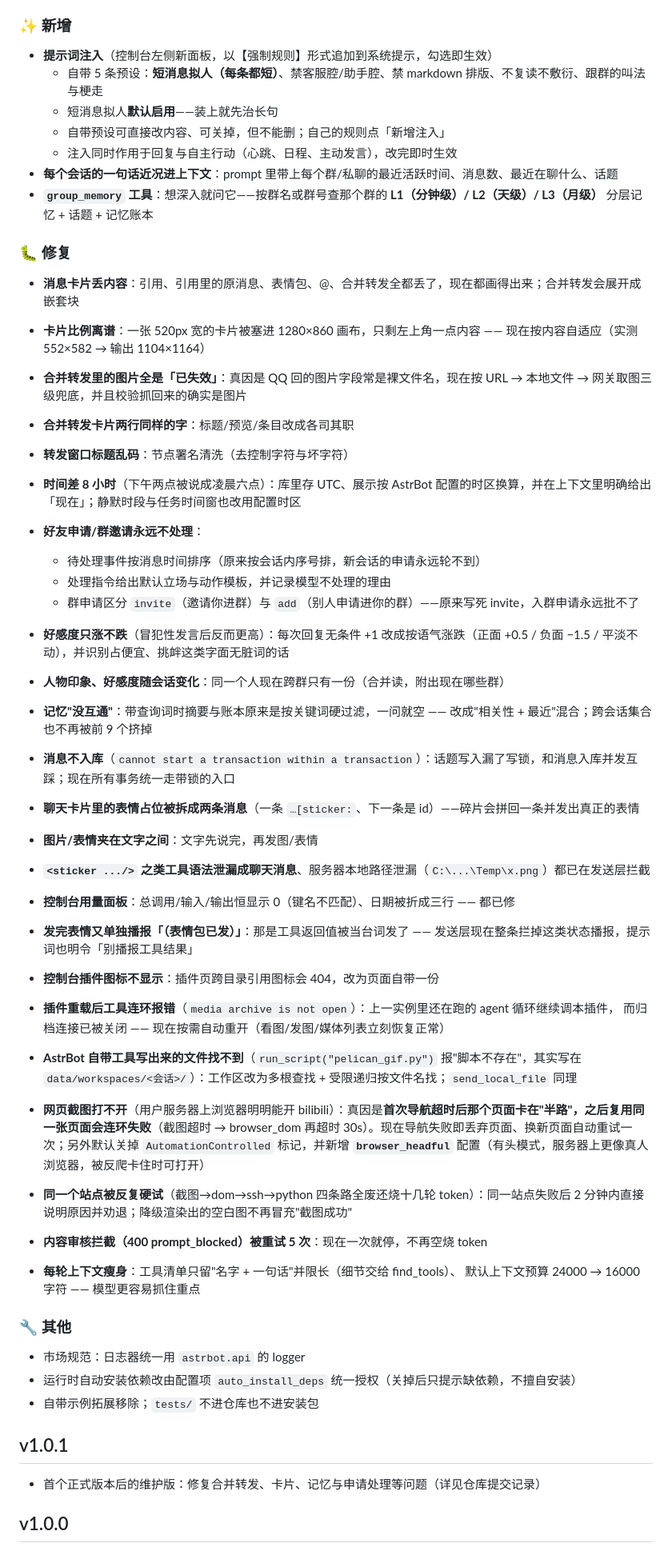
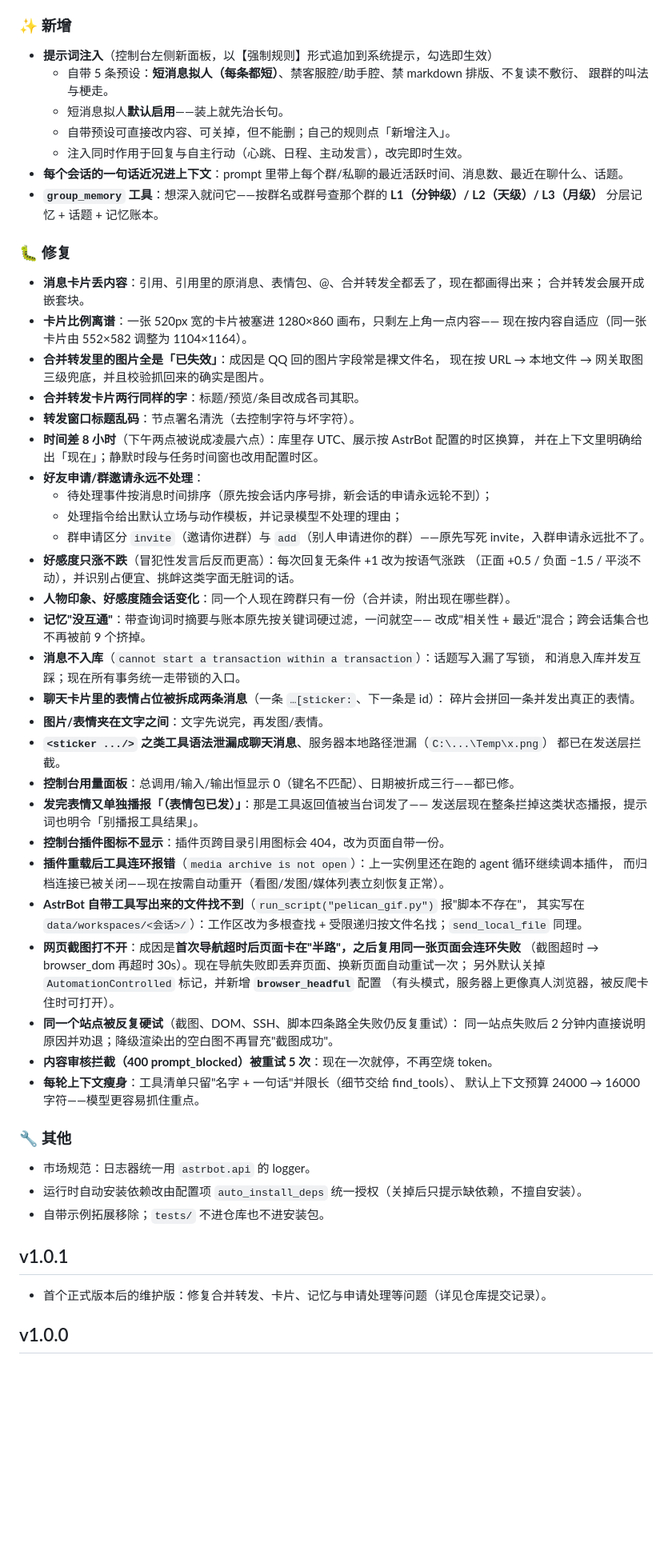
Before and after one commit to dianwan-123/Sparking, a Markdown page: CHANGELOG.md, the part around one of its changes. Shown at 80% size. GitHub-like rendering; blank space fills up the shorter version.

```diff
--- a/CHANGELOG.md
+++ b/CHANGELOG.md
@@ -308,55 +281,70 @@
 ### ✨ 新增
 
 - **提示词注入**（控制台左侧新面板，以【强制规则】形式追加到系统提示，勾选即生效）
-  - 自带 5 条预设：**短消息拟人（每条都短）**、禁客服腔/助手腔、禁 markdown 排版、不复读不敷衍、跟群的叫法与梗走
-  - 短消息拟人**默认启用**——装上就先治长句
-  - 自带预设可直接改内容、可关掉，但不能删；自己的规则点「新增注入」
-  - 注入同时作用于回复与自主行动（心跳、日程、主动发言），改完即时生效
-- **每个会话的一句话近况进上下文**：prompt 里带上每个群/私聊的最近活跃时间、消息数、最近在聊什么、话题
-- **`group_memory` 工具**：想深入就问它——按群名或群号查那个群的 **L1（分钟级）/ L2（天级）/ L3（月级）** 分层记忆 + 话题 + 记忆账本
+  - 自带 5 条预设：**短消息拟人（每条都短）**、禁客服腔/助手腔、禁 markdown 排版、不复读不敷衍、
+    跟群的叫法与梗走。
+  - 短消息拟人**默认启用**——装上就先治长句。
+  - 自带预设可直接改内容、可关掉，但不能删；自己的规则点「新增注入」。
+  - 注入同时作用于回复与自主行动（心跳、日程、主动发言），改完即时生效。
+- **每个会话的一句话近况进上下文**：prompt 里带上每个群/私聊的最近活跃时间、消息数、最近在聊什么、话题。
+- **`group_memory` 工具**：想深入就问它——按群名或群号查那个群的
+  **L1（分钟级）/ L2（天级）/ L3（月级）** 分层记忆 + 话题 + 记忆账本。
 
 ### 🐛 修复
 
-- **消息卡片丢内容**：引用、引用里的原消息、表情包、@、合并转发全都丢了，现在都画得出来；合并转发会展开成嵌套块
-- **卡片比例离谱**：一张 520px 宽的卡片被塞进 1280×860 画布，只剩左上角一点内容 —— 现在按内容自适应（实测 552×582 → 输出 1104×1164）
-- **合并转发里的图片全是「已失效」**：真因是 QQ 回的图片字段常是裸文件名，现在按 URL → 本地文件 → 网关取图三级兜底，并且校验抓回来的确实是图片
-- **合并转发卡片两行同样的字**：标题/预览/条目改成各司其职
-- **转发窗口标题乱码**：节点署名清洗（去控制字符与坏字符）
-- **时间差 8 小时**（下午两点被说成凌晨六点）：库里存 UTC、展示按 AstrBot 配置的时区换算，并在上下文里明确给出「现在」；静默时段与任务时间窗也改用配置时区
+- **消息卡片丢内容**：引用、引用里的原消息、表情包、@、合并转发全都丢了，现在都画得出来；
+  合并转发会展开成嵌套块。
+- **卡片比例离谱**：一张 520px 宽的卡片被塞进 1280×860 画布，只剩左上角一点内容——
+  现在按内容自适应（同一张卡片由 552×582 调整为 1104×1164）。
+- **合并转发里的图片全是「已失效」**：成因是 QQ 回的图片字段常是裸文件名，
+  现在按 URL → 本地文件 → 网关取图三级兜底，并且校验抓回来的确实是图片。
+- **合并转发卡片两行同样的字**：标题/预览/条目改成各司其职。
+- **转发窗口标题乱码**：节点署名清洗（去控制字符与坏字符）。
+- **时间差 8 小时**（下午两点被说成凌晨六点）：库里存 UTC、展示按 AstrBot 配置的时区换算，
+  并在上下文里明确给出「现在」；静默时段与任务时间窗也改用配置时区。
 - **好友申请/群邀请永远不处理**：
-  - 待处理事件按消息时间排序（原来按会话内序号排，新会话的申请永远轮不到）
-  - 处理指令给出默认立场与动作模板，并记录模型不处理的理由
-  - 群申请区分 `invite`（邀请你进群）与 `add`（别人申请进你的群）——原来写死 invite，入群申请永远批不了
-- **好感度只涨不跌**（冒犯性发言后反而更高）：每次回复无条件 +1 改成按语气涨跌（正面 +0.5 / 负面 −1.5 / 平淡不动），并识别占便宜、挑衅这类字面无脏词的话
-- **人物印象、好感度随会话变化**：同一个人现在跨群只有一份（合并读，附出现在哪些群）
-- **记忆"没互通"**：带查询词时摘要与账本原来是按关键词硬过滤，一问就空 —— 改成"相关性 + 最近"混合；跨会话集合也不再被前 9 个挤掉
-- **消息不入库**（`cannot start a transaction within a transaction`）：话题写入漏了写锁，和消息入库并发互踩；现在所有事务统一走带锁的入口
-- **聊天卡片里的表情占位被拆成两条消息**（一条 `…[sticker:`、下一条是 id）——碎片会拼回一条并发出真正的表情
-- **图片/表情夹在文字之间**：文字先说完，再发图/表情
-- **`<sticker .../>` 之类工具语法泄漏成聊天消息**、服务器本地路径泄漏（`C:\...\Temp\x.png`）都已在发送层拦截
-- **控制台用量面板**：总调用/输入/输出恒显示 0（键名不匹配）、日期被折成三行 —— 都已修
-- **发完表情又单独播报「（表情包已发）」**：那是工具返回值被当台词发了 —— 发送层现在整条拦掉这类状态播报，提示词也明令「别播报工具结果」
-- **控制台插件图标不显示**：插件页跨目录引用图标会 404，改为页面自带一份
-
+  - 待处理事件按消息时间排序（原先按会话内序号排，新会话的申请永远轮不到）；
+  - 处理指令给出默认立场与动作模板，并记录模型不处理的理由；
+  - 群申请区分 `invite`（邀请你进群）与 `add`（别人申请进你的群）——原先写死 invite，入群申请永远批不了。
+- **好感度只涨不跌**（冒犯性发言后反而更高）：每次回复无条件 +1 改为按语气涨跌
+  （正面 +0.5 / 负面 −1.5 / 平淡不动），并识别占便宜、挑衅这类字面无脏词的话。
+- **人物印象、好感度随会话变化**：同一个人现在跨群只有一份（合并读，附出现在哪些群）。
+- **记忆"没互通"**：带查询词时摘要与账本原先按关键词硬过滤，一问就空——
+  改成"相关性 + 最近"混合；跨会话集合也不再被前 9 个挤掉。
+- **消息不入库**（`cannot start a transaction within a transaction`）：话题写入漏了写锁，
+  和消息入库并发互踩；现在所有事务统一走带锁的入口。
+- **聊天卡片里的表情占位被拆成两条消息**（一条 `…[sticker:`、下一条是 id）：
+  碎片会拼回一条并发出真正的表情。
+- **图片/表情夹在文字之间**：文字先说完，再发图/表情。
+- **`<sticker .../>` 之类工具语法泄漏成聊天消息**、服务器本地路径泄漏（`C:\...\Temp\x.png`）
+  都已在发送层拦截。
+- **控制台用量面板**：总调用/输入/输出恒显示 0（键名不匹配）、日期被折成三行——都已修。
+- **发完表情又单独播报「（表情包已发）」**：那是工具返回值被当台词发了——
+  发送层现在整条拦掉这类状态播报，提示词也明令「别播报工具结果」。
+- **控制台插件图标不显示**：插件页跨目录引用图标会 404，改为页面自带一份。
 - **插件重载后工具连环报错**（`media archive is not open`）：上一实例里还在跑的 agent 循环继续调本插件，
-  而归档连接已被关闭 —— 现在按需自动重开（看图/发图/媒体列表立刻恢复正常）
-- **AstrBot 自带工具写出来的文件找不到**（`run_script("pelican_gif.py")` 报"脚本不存在"，其实写在
-  `data/workspaces/<会话>/`）：工作区改为多根查找 + 受限递归按文件名找；`send_local_file` 同理
-- **网页截图打不开**（用户服务器上浏览器明明能开 bilibili）：真因是**首次导航超时后那个页面卡在"半路"，之后复用同一张页面会连环失败**（截图超时 → browser_dom 再超时 30s）。现在导航失败即丢弃页面、换新页面自动重试一次；另外默认关掉 `AutomationControlled` 标记，并新增 **`browser_headful`** 配置（有头模式，服务器上更像真人浏览器，被反爬卡住时可打开）
-- **同一个站点被反复硬试**（截图→dom→ssh→python 四条路全废还烧十几轮 token）：同一站点失败后 2 分钟内直接说明原因并劝退；降级渲染出的空白图不再冒充"截图成功"
-- **内容审核拦截（400 prompt_blocked）被重试 5 次**：现在一次就停，不再空烧 token
+  而归档连接已被关闭——现在按需自动重开（看图/发图/媒体列表立刻恢复正常）。
+- **AstrBot 自带工具写出来的文件找不到**（`run_script("pelican_gif.py")` 报"脚本不存在"，
+  其实写在 `data/workspaces/<会话>/`）：工作区改为多根查找 + 受限递归按文件名找；`send_local_file` 同理。
+- **网页截图打不开**：成因是**首次导航超时后页面卡在"半路"，之后复用同一张页面会连环失败**
+  （截图超时 → browser_dom 再超时 30s）。现在导航失败即丢弃页面、换新页面自动重试一次；
+  另外默认关掉 `AutomationControlled` 标记，并新增 **`browser_headful`** 配置
+  （有头模式，服务器上更像真人浏览器，被反爬卡住时可打开）。
+- **同一个站点被反复硬试**（截图、DOM、SSH、脚本四条路全失败仍反复重试）：
+  同一站点失败后 2 分钟内直接说明原因并劝退；降级渲染出的空白图不再冒充"截图成功"。
+- **内容审核拦截（400 prompt_blocked）被重试 5 次**：现在一次就停，不再空烧 token。
 - **每轮上下文瘦身**：工具清单只留"名字 + 一句话"并限长（细节交给 find_tools）、
-  默认上下文预算 24000 → 16000 字符 —— 模型更容易抓住重点
+  默认上下文预算 24000 → 16000 字符——模型更容易抓住重点。
 
 ### 🔧 其他
 
-- 市场规范：日志器统一用 `astrbot.api` 的 logger
-- 运行时自动安装依赖改由配置项 `auto_install_deps` 统一授权（关掉后只提示缺依赖，不擅自安装）
-- 自带示例拓展移除；`tests/` 不进仓库也不进安装包
+- 市场规范：日志器统一用 `astrbot.api` 的 logger。
+- 运行时自动安装依赖改由配置项 `auto_install_deps` 统一授权（关掉后只提示缺依赖，不擅自安装）。
+- 自带示例拓展移除；`tests/` 不进仓库也不进安装包。
 
 ## v1.0.1
 
-- 首个正式版本后的维护版：修复合并转发、卡片、记忆与申请处理等问题（详见仓库提交记录）
+- 首个正式版本后的维护版：修复合并转发、卡片、记忆与申请处理等问题（详见仓库提交记录）。
 
 ## v1.0.0
 
```
Also changed, not shown: other parts of CHANGELOG.md (+154 -181 lines).
